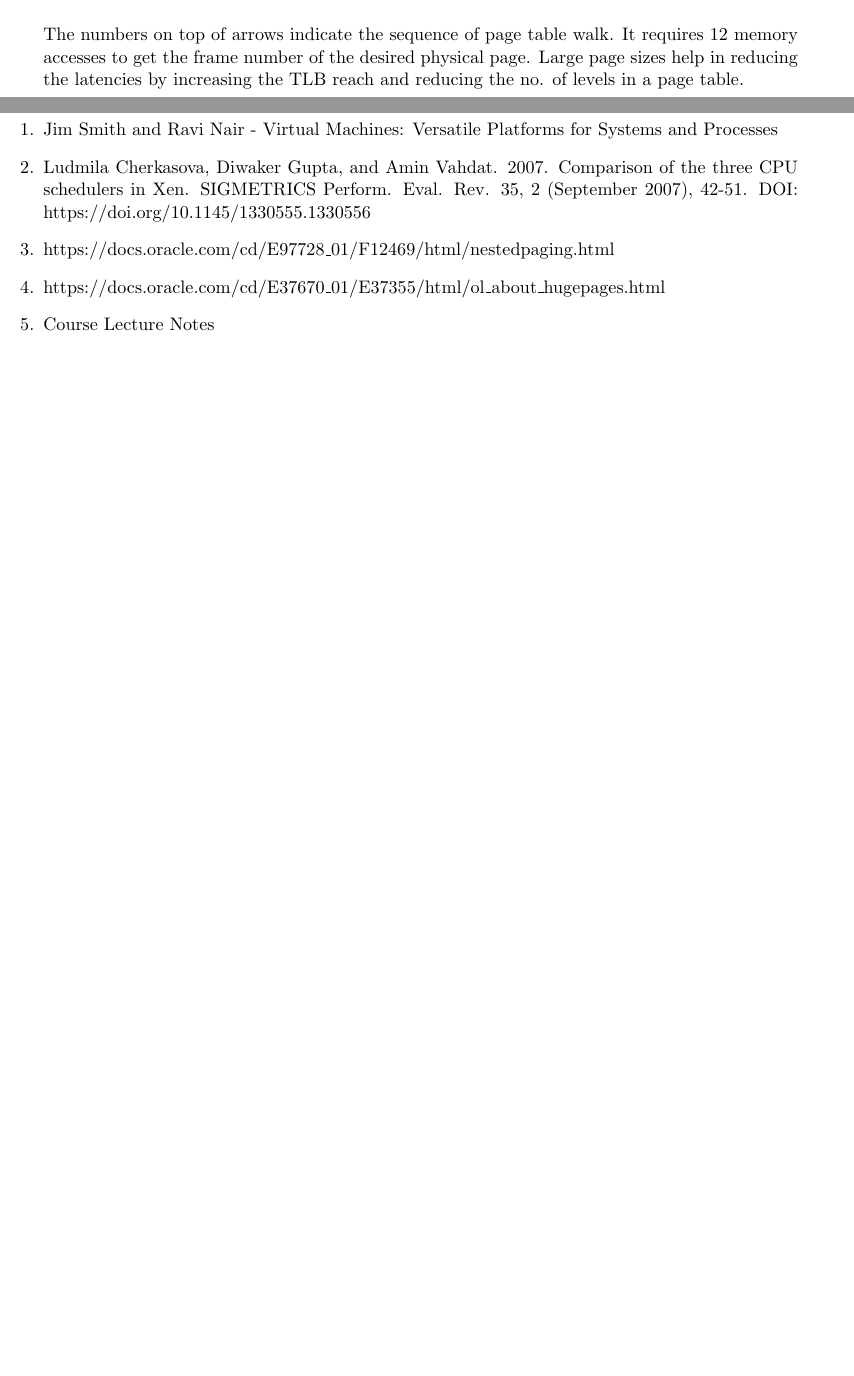
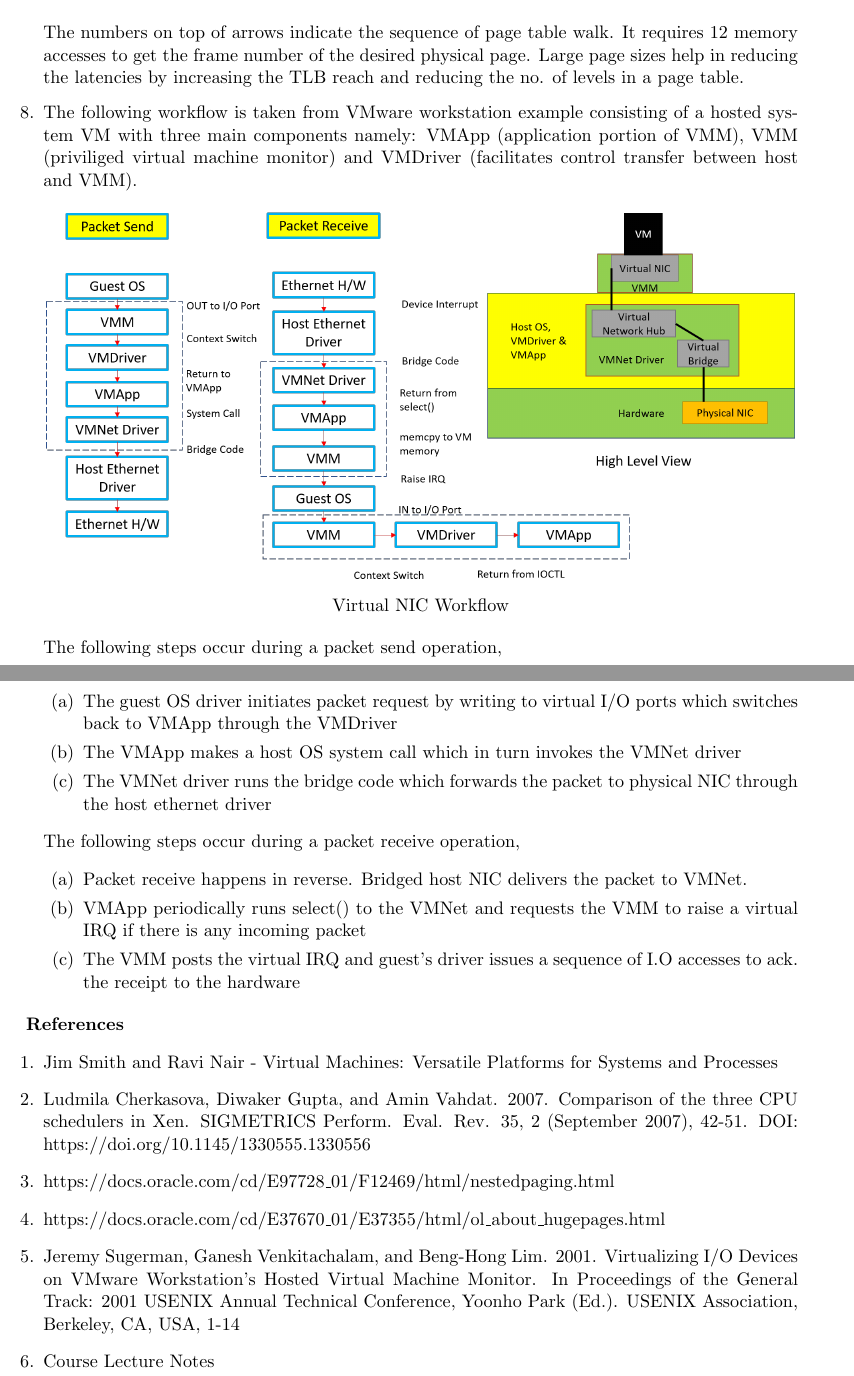
Before and after one commit to shriramrseee/ds255, a LaTeX problem sheet (Assignment 4.tex): two parts of pages 2 and 3 of 3 before the commit and two parts of pages 3 and 4 of 4 after it, joined at a grey line, cut so that both start at the same text, the shorter picture padded with empty space. Compiled offline with pdfLaTeX.

Commit message:
Updated A4

```diff
--- a/Assignment 4.tex
+++ b/Assignment 4.tex
@@ -60,15 +78,25 @@
 
+		\item The following workflow is taken from VMware workstation example consisting of a hosted system VM with three main components namely: VMApp (application portion of VMM), VMM (priviliged virtual machine monitor) and VMDriver (facilitates control transfer between host and VMM).
 
+	    \begin{center}
+	    	\includegraphics[scale=0.5]{2.png} \\
+	    	Virtual NIC Workflow
+	    \end{center}
 
-%		\begin{center}
-%			\begin{tabular}{|p{6cm}|p{6cm}|}
-%				\hline
-%				\textbf{Emulation}  & \textbf{Simulation} \\
-%				\hline
-%				Emulation can accurately implement a system's functionality and interface & Simulation is just a software model and so can potentially be inaccurate or approximate\\
-%				\hline
-%				\end{tabular}
-%		\end{center}
+       The following steps occur during a packet send operation,
+       \begin{enumerate}
+       	\item The guest OS driver initiates packet request by writing to virtual I/O ports which switches back to VMApp through the VMDriver
+       	\item The VMApp makes a host OS system call which in turn invokes the VMNet driver
+       	\item The VMNet driver runs the bridge code which forwards the packet to physical NIC through the host ethernet driver
+       \end{enumerate}
+
+       The following steps occur during a packet receive operation,
+       \begin{enumerate}
+       	\item Packet receive happens in reverse. Bridged host NIC delivers the packet to VMNet.
+       	\item VMApp periodically runs select() to the VMNet and requests the VMM to raise a virtual IRQ if there is any incoming packet
+       	\item The VMM posts the virtual IRQ and guest's driver issues a sequence of I.O accesses to ack. the receipt to the hardware
+       \end{enumerate}
+
 
 
 	\end{enumerate}
@@ -79,6 +107,7 @@
     	\item Ludmila Cherkasova, Diwaker Gupta, and Amin Vahdat. 2007. Comparison of the three CPU schedulers in Xen. SIGMETRICS Perform. Eval. Rev. 35, 2 (September 2007), 42-51. DOI: https://doi.org/10.1145/1330555.1330556
     	\item https://docs.oracle.com/cd/E97728\_01/F12469/html/nestedpaging.html
     	\item https://docs.oracle.com/cd/E37670\_01/E37355/html/ol\_about\_hugepages.html
+    	\item Jeremy Sugerman, Ganesh Venkitachalam, and Beng-Hong Lim. 2001. Virtualizing I/O Devices on VMware Workstation's Hosted Virtual Machine Monitor. In Proceedings of the General Track: 2001 USENIX Annual Technical Conference, Yoonho Park (Ed.). USENIX Association, Berkeley, CA, USA, 1-14
     	\item Course Lecture Notes
     \end{enumerate}
 
```
Also changed, not shown: 1.png, 2.png (added), Assignment 4.pdf, Assignment 4.tex (24 more changed lines), 1 other file.
